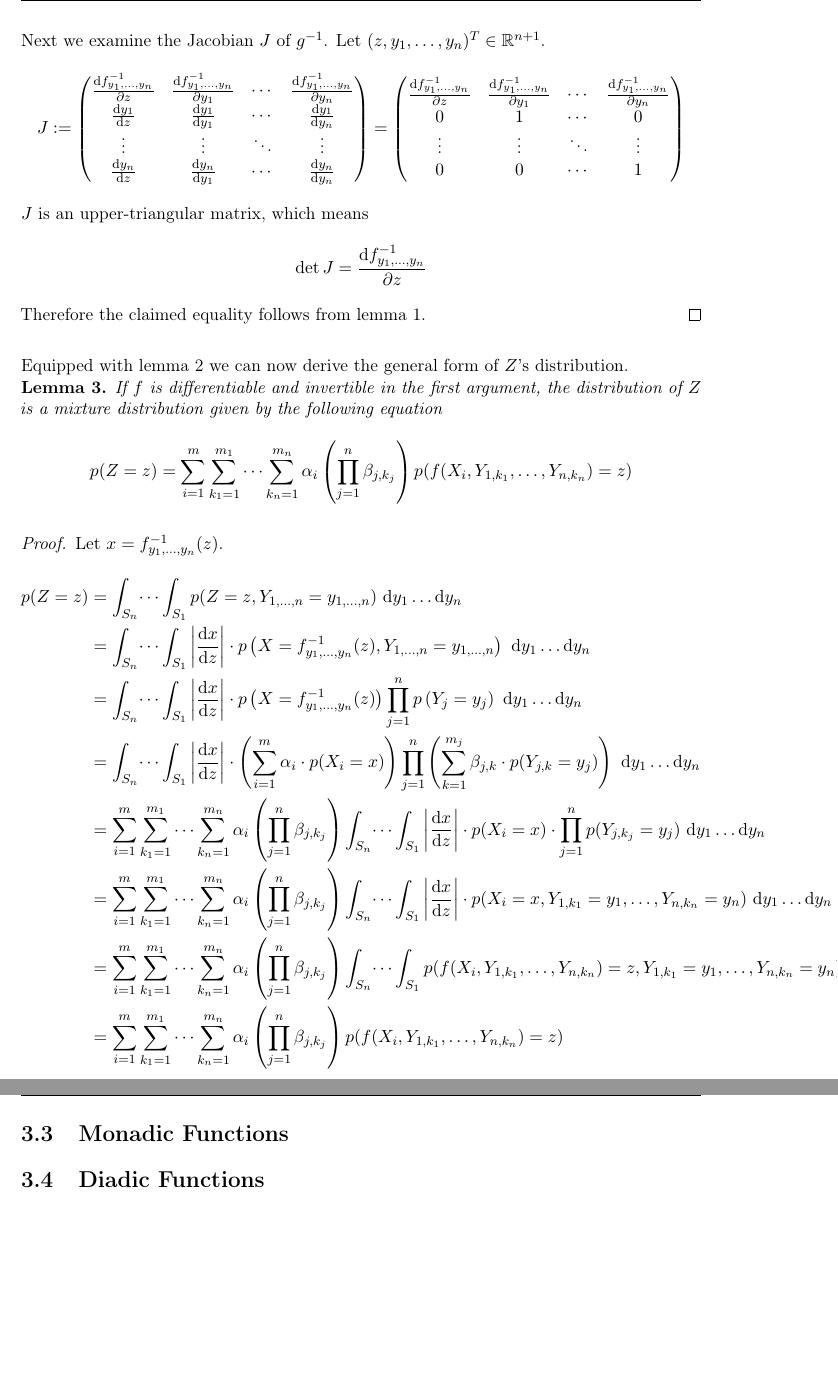
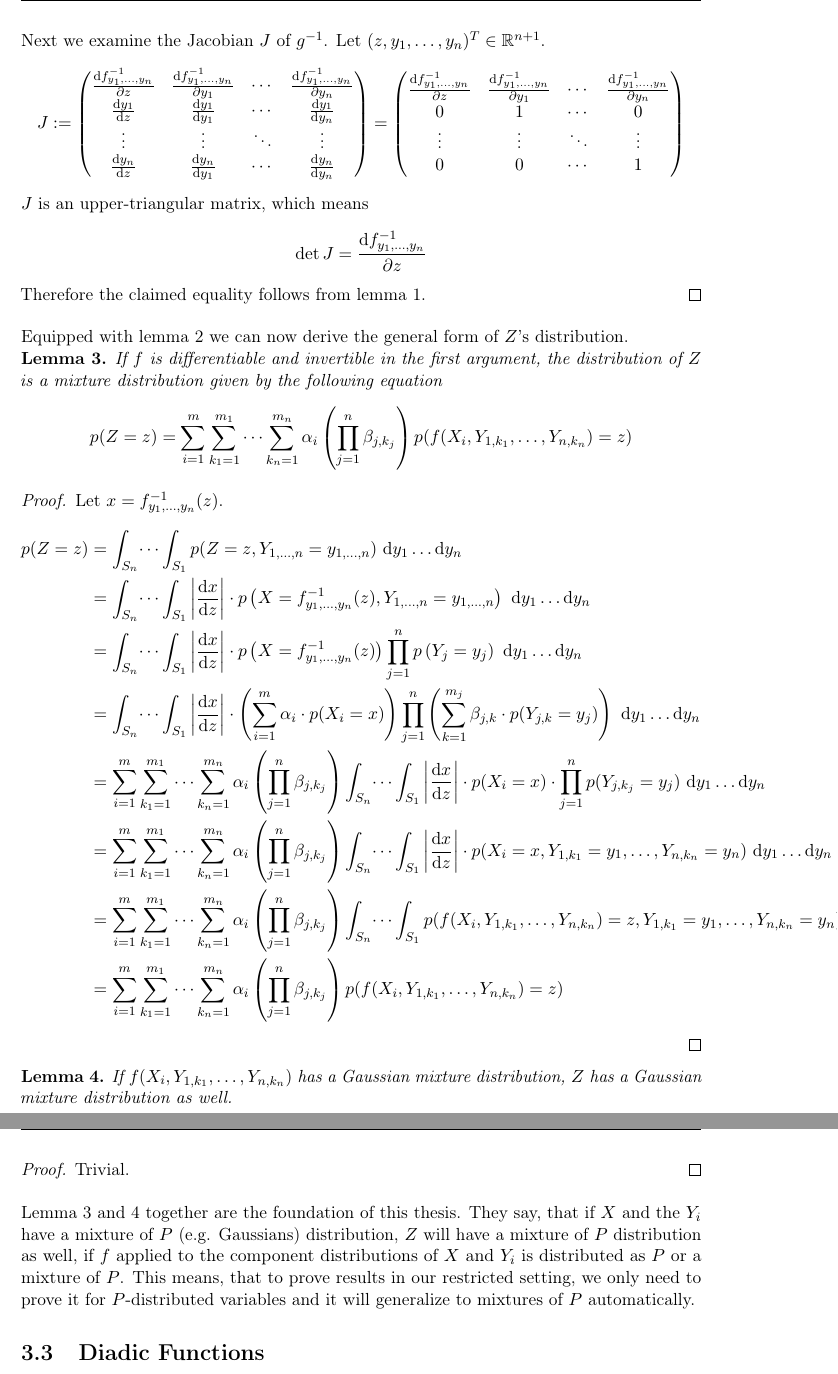
Before and after one commit to harmeling/hhu_marten_lienen_bsc, a LaTeX thesis (thesis.tex): two parts of pages 13 and 14 of 25, joined at a grey line, cut so that both start at the same text, the shorter picture padded with empty space. Compiled offline with pdfLaTeX.

Commit message:
Summarize the results of lemma 3 and 4

```diff
--- a/thesis.tex
+++ b/thesis.tex
@@ -394,6 +394,7 @@ Equipped with lemma \ref{lemma:joint-pdf} we can now derive the general form of
 $Z$'s distribution.
 
 \begin{lemma}
+  \label{lemma:mixture}
   If $f$ is differentiable and invertible in the first argument, the
   distribution of $Z$ is a mixture distribution given by the following equation
   \begin{equation*}
@@ -414,7 +415,22 @@ $Z$'s distribution.
   \end{align*}
 \end{proof}
 
-\section{Monadic Functions}
+\begin{lemma}
+  \label{lemma:components}
+  If $f(X_{i}, Y_{1,k_{1}}, \dots, Y_{n,k_{n}})$ has a Gaussian mixture
+  distribution, $Z$ has a Gaussian mixture distribution as well.
+\end{lemma}
+\begin{proof}
+  Trivial.
+\end{proof}
+
+Lemma \ref{lemma:mixture} and \ref{lemma:components} together are the foundation
+of this thesis. They say, that if $X$ and the $Y_{i}$ have a mixture of $P$
+(e.g. Gaussians) distribution, $Z$ will have a mixture of $P$ distribution as
+well, if $f$ applied to the component distributions of $X$ and $Y_{i}$ is
+distributed as $P$ or a mixture of $P$. This means, that to prove results in our
+restricted setting, we only need to prove it for $P$-distributed variables and
+it will generalize to mixtures of $P$ automatically.
 
 \section{Diadic Functions}
 
```
Also changed, not shown: thesis.tex (10 more changed lines).
